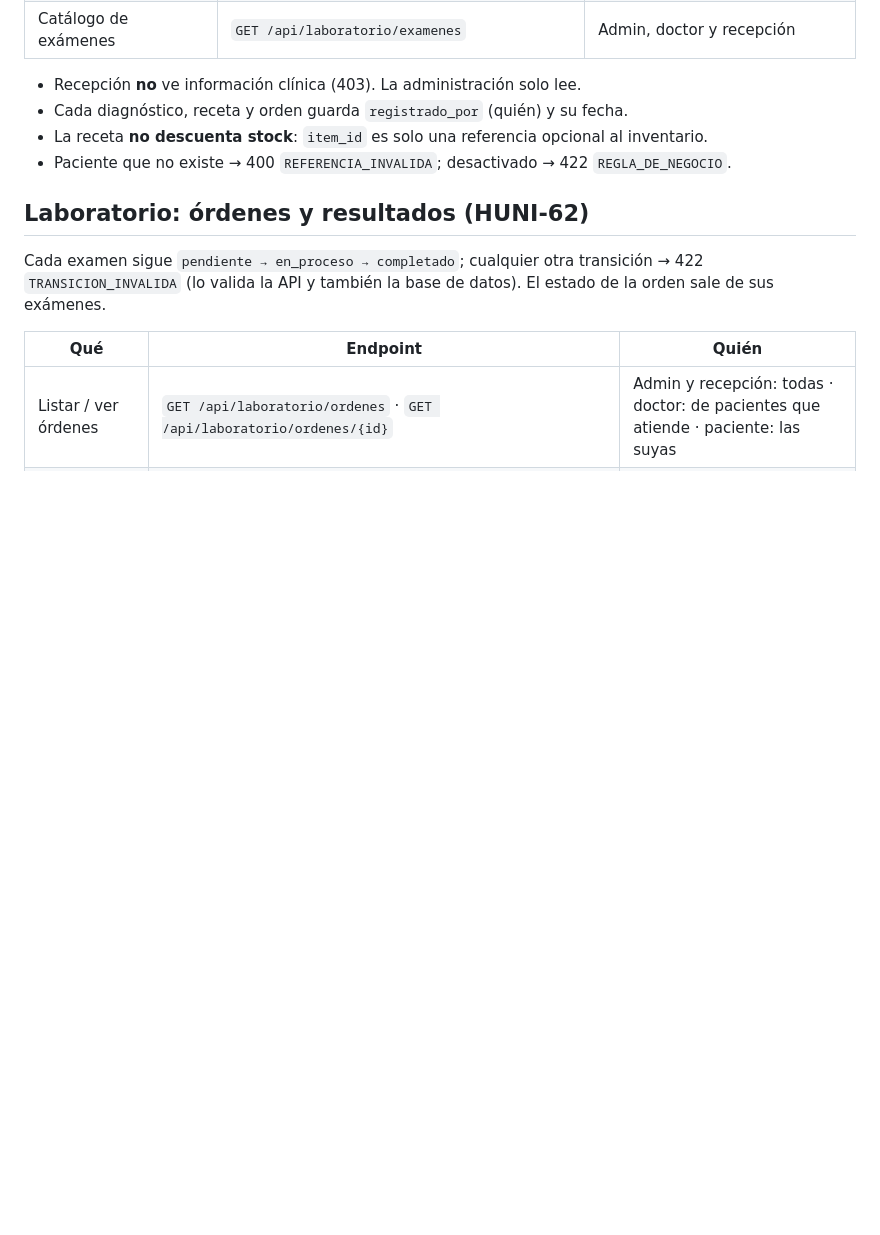
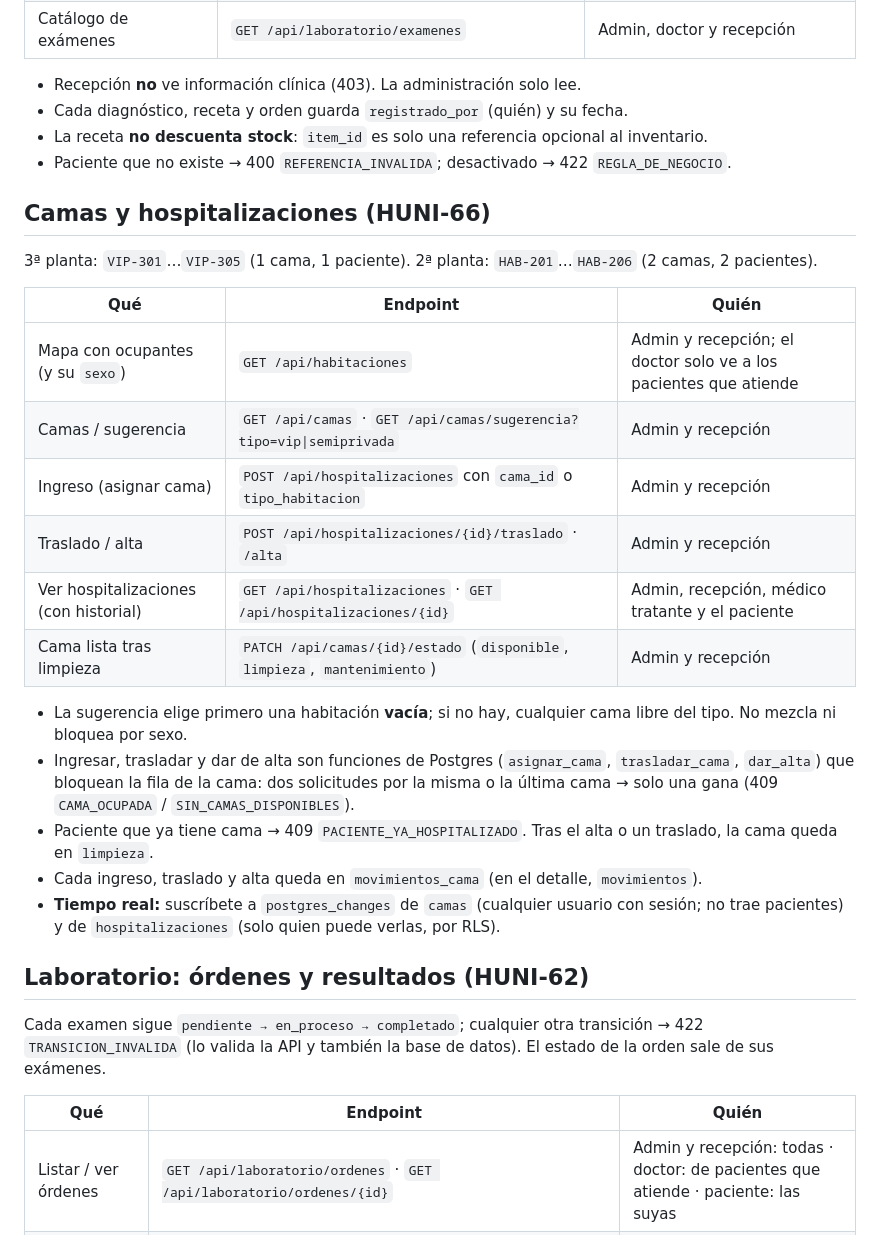
Before and after one commit to Bryan-Escobar/HospitalUnicaes-Api, a Markdown page: README.md, the part around the change. Drawn GitHub-style; blank space fills up the shorter version.

Commit message:
docs(HUNI-66): documentar la asignacion de camas, el historial y Realtime, y registrar las decisiones

```diff
--- a/README.md
+++ b/README.md
@@ -192,6 +192,27 @@ Endpoints de la API (detalle en `/docs`, etiqueta *Consultas* y *Laboratorio*):
 - La receta **no descuenta stock**: `item_id` es solo una referencia opcional al inventario.
 - Paciente que no existe → 400 `REFERENCIA_INVALIDA`; desactivado → 422 `REGLA_DE_NEGOCIO`.
 
+## Camas y hospitalizaciones (HUNI-66)
+
+3ª planta: `VIP-301`…`VIP-305` (1 cama, 1 paciente). 2ª planta: `HAB-201`…`HAB-206` (2 camas, 2 pacientes).
+
+| Qué | Endpoint | Quién |
+|---|---|---|
+| Mapa con ocupantes (y su `sexo`) | `GET /api/habitaciones` | Admin y recepción; el doctor solo ve a los pacientes que atiende |
+| Camas / sugerencia | `GET /api/camas` · `GET /api/camas/sugerencia?tipo=vip\|semiprivada` | Admin y recepción |
+| Ingreso (asignar cama) | `POST /api/hospitalizaciones` con `cama_id` o `tipo_habitacion` | Admin y recepción |
+| Traslado / alta | `POST /api/hospitalizaciones/{id}/traslado` · `/alta` | Admin y recepción |
+| Ver hospitalizaciones (con historial) | `GET /api/hospitalizaciones` · `GET /api/hospitalizaciones/{id}` | Admin, recepción, médico tratante y el paciente |
+| Cama lista tras limpieza | `PATCH /api/camas/{id}/estado` (`disponible`, `limpieza`, `mantenimiento`) | Admin y recepción |
+
+- La sugerencia elige primero una habitación **vacía**; si no hay, cualquier cama libre del tipo. No mezcla ni bloquea por sexo.
+- Ingresar, trasladar y dar de alta son funciones de Postgres (`asignar_cama`, `trasladar_cama`, `dar_alta`) que bloquean la
+  fila de la cama: dos solicitudes por la misma o la última cama → solo una gana (409 `CAMA_OCUPADA` / `SIN_CAMAS_DISPONIBLES`).
+- Paciente que ya tiene cama → 409 `PACIENTE_YA_HOSPITALIZADO`. Tras el alta o un traslado, la cama queda en `limpieza`.
+- Cada ingreso, traslado y alta queda en `movimientos_cama` (en el detalle, `movimientos`).
+- **Tiempo real:** suscríbete a `postgres_changes` de `camas` (cualquier usuario con sesión; no trae pacientes) y de
+  `hospitalizaciones` (solo quien puede verlas, por RLS).
+
 ## Laboratorio: órdenes y resultados (HUNI-62)
 
 Cada examen sigue `pendiente → en_proceso → completado`; cualquier otra transición → 422 `TRANSICION_INVALIDA`
```
Also changed, not shown: context.md (+1 -0 lines).
